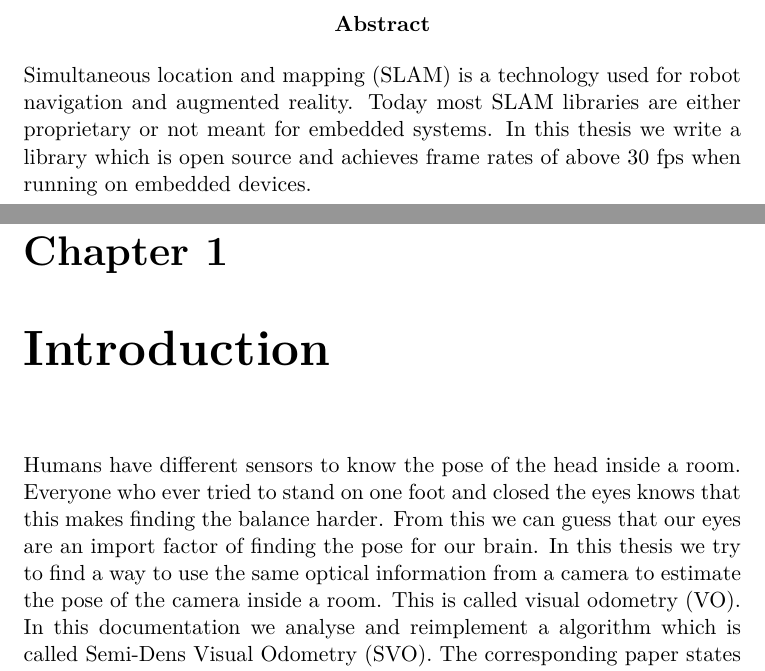
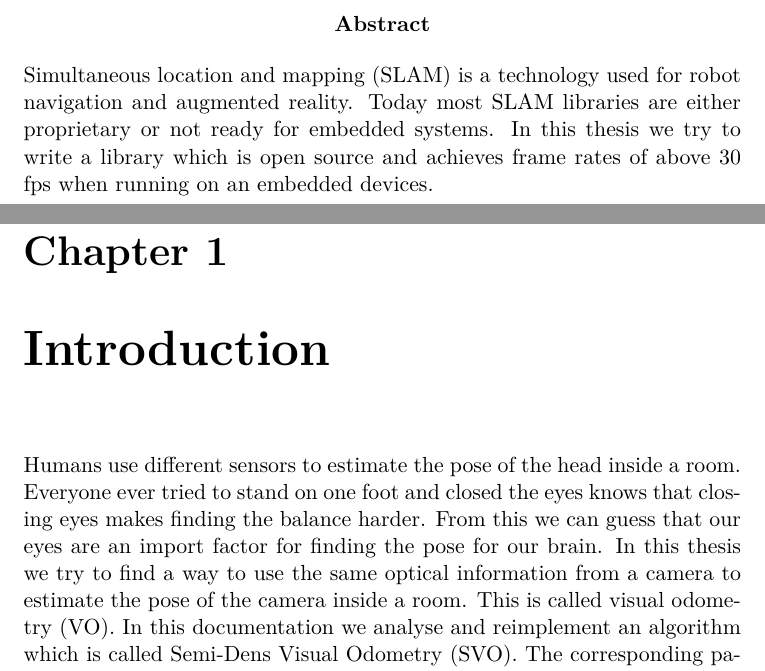
Before and after one commit to eichenberger/stereo-svo-slam, a LaTeX thesis (doc/doc.tex): two parts of pages 2 and 4 of 25, joined at a grey line, cut so that both start at the same text. Compiled offline with pdfLaTeX.

Commit message:
doc: do some rewording

```diff
--- a/doc/doc.tex
+++ b/doc/doc.tex
@@ -28,14 +28,14 @@
 
 \maketitle
 \begin{abstract}
-  Simultaneous location and mapping (SLAM) is a technology used for robot navigation and augmented reality. Today most SLAM libraries are either proprietary or not meant for embedded systems. In this thesis we write a library which is open source and achieves frame rates of above 30 fps when running on embedded devices.
+  Simultaneous location and mapping (SLAM) is a technology used for robot navigation and augmented reality. Today most SLAM libraries are either proprietary or not ready for embedded systems. In this thesis we try to write a library which is open source and achieves frame rates of above 30 fps when running on an embedded devices.
 \end{abstract}
 
 \tableofcontents
 
 \chapter{Introduction}
 
-Humans have different sensors to know the pose of the head inside a room. Everyone who ever tried to stand on one foot and closed the eyes knows that this makes finding the balance harder. From this we can guess that our eyes are an import factor of finding the pose for our brain. In this thesis we try to find a way to use the same optical information from a camera to estimate the pose of the camera inside a room. This is called visual odometry (VO). In this documentation we analyse and reimplement a algorithm which is called Semi-Dens Visual Odometry (SVO). The corresponding paper states that this algorithm is fast and can be used on embedded systems. We try to reimplement this algorithm and use it together with stereo cameras while the original algorithm uses a monocular camera.\\
+Humans use different sensors to estimate the pose of the head inside a room. Everyone ever tried to stand on one foot and closed the eyes knows that closing eyes makes finding the balance harder. From this we can guess that our eyes are an import factor for finding the pose for our brain. In this thesis we try to find a way to use the same optical information from a camera to estimate the pose of the camera inside a room. This is called visual odometry (VO). In this documentation we analyse and reimplement an algorithm which is called Semi-Dens Visual Odometry (SVO). The corresponding paper states that this algorithm is fast and can be used on embedded systems. We try to reimplement this algorithm and use it together with stereo cameras while the original algorithm uses a monocular camera.\\
 Even thought SVO SLAM is open source, the reference implementation is over 4 years old and has a lot of 3th party libraries. There exists a newer version called SVO2. However, this implementation is closed source. The new library written during this project will be completely independent of the original implementation. It will have less dependencies and will run faster. While the original implementation can be used with monocular camera the new library requires stereo cameras.
 
 \section{Requirement Specification}
```
Also changed, not shown: doc/doc.tex (2 more changed lines).
